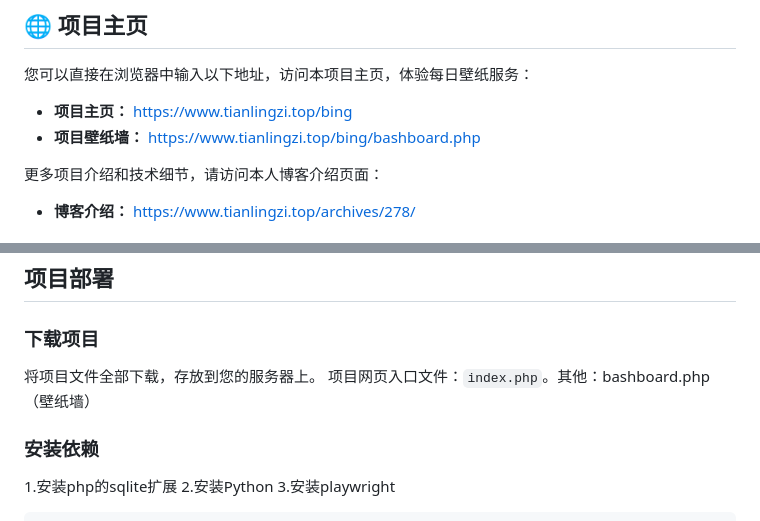
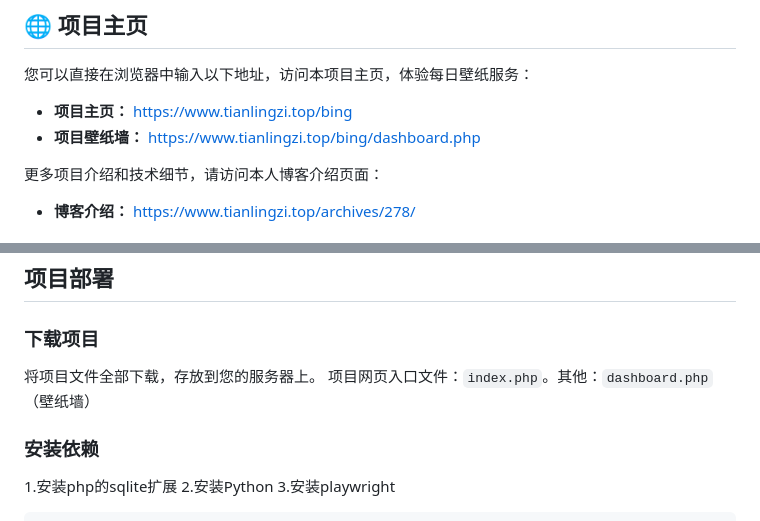
Before and after one commit to tianlingzi/bing, a Markdown page: README.md, 2 parts joined by grey strips. GitHub-like rendering.

Commit message:
修改错误

```diff
--- a/README.md
+++ b/README.md
@@ -12,7 +12,7 @@ Bing首页每日都会更新一张来自世界各地的精美图片。通过 **[
 您可以直接在浏览器中输入以下地址，访问本项目主页，体验每日壁纸服务：
 
 - **项目主页：** [https://www.tianlingzi.top/bing](https://www.tianlingzi.top/bing/)
-- **项目壁纸墙：** [https://www.tianlingzi.top/bing/bashboard.php](https://www.tianlingzi.top/bing/bashboard.php/)
+- **项目壁纸墙：** [https://www.tianlingzi.top/bing/dashboard.php](https://www.tianlingzi.top/bing/dashboard.php/)
 
 更多项目介绍和技术细节，请访问本人博客介绍页面：
 
@@ -102,7 +102,7 @@ php直接输出图片链接不提供体验链接，由于php直接输出图片
 ## 项目部署
 ### 下载项目
 将项目文件全部下载，存放到您的服务器上。
-项目网页入口文件：`index.php`。其他：bashboard.php（壁纸墙）
+项目网页入口文件：`index.php`。其他：`dashboard.php`（壁纸墙）
 
 ### 安装依赖
 1.安装php的sqlite扩展
```
